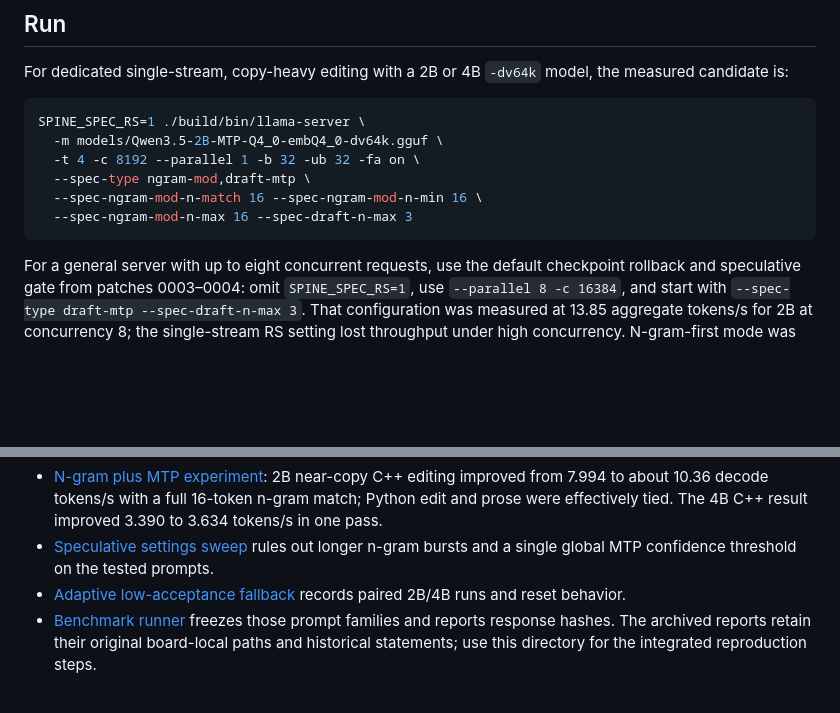
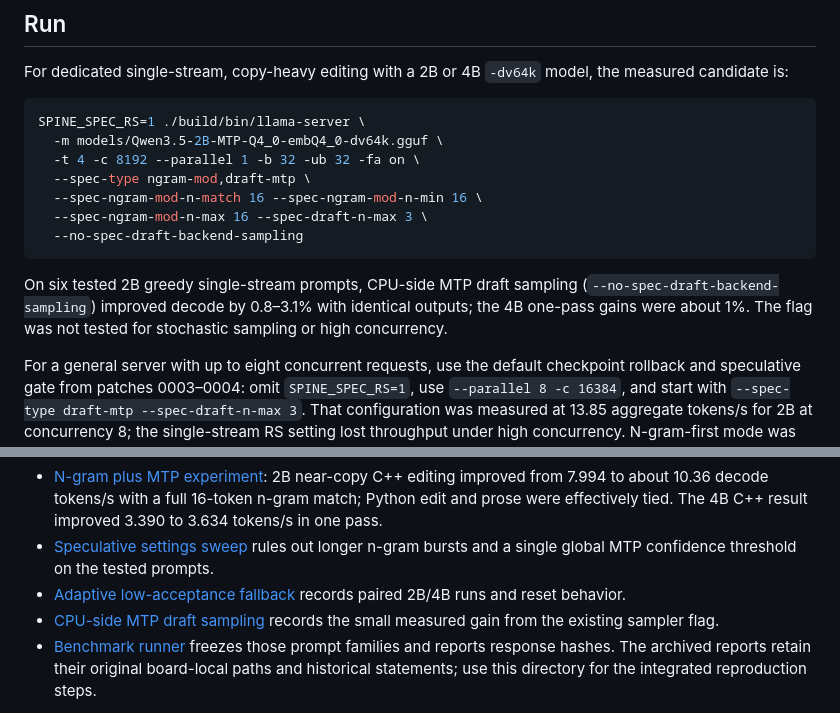
Before and after one commit to MoyaMryia/riscv-accl, a Markdown page: spacemit/README.md, 2 parts joined by grey strips. Drawn GitHub-style; blank space fills up the shorter version.

Commit message:
docs: recommend measured CPU draft sampling for single stream

````diff
--- a/spacemit/README.md
+++ b/spacemit/README.md
@@ -48,8 +48,11 @@ SPINE_SPEC_RS=1 ./build/bin/llama-server \
   -t 4 -c 8192 --parallel 1 -b 32 -ub 32 -fa on \
   --spec-type ngram-mod,draft-mtp \
   --spec-ngram-mod-n-match 16 --spec-ngram-mod-n-min 16 \
-  --spec-ngram-mod-n-max 16 --spec-draft-n-max 3
+  --spec-ngram-mod-n-max 16 --spec-draft-n-max 3 \
+  --no-spec-draft-backend-sampling
 ```
+
+On six tested 2B greedy single-stream prompts, CPU-side MTP draft sampling (`--no-spec-draft-backend-sampling`) improved decode by 0.8–3.1% with identical outputs; the 4B one-pass gains were about 1%. The flag was not tested for stochastic sampling or high concurrency.
 
 For a general server with up to eight concurrent requests, use the default checkpoint rollback and speculative gate from patches 0003–0004: omit `SPINE_SPEC_RS=1`, use `--parallel 8 -c 16384`, and start with `--spec-type draft-mtp --spec-draft-n-max 3`. That configuration was measured at 13.85 aggregate tokens/s for 2B at concurrency 8; the single-stream RS setting lost throughput under high concurrency. N-gram-first mode was only measured with one active stream.
 
@@ -62,6 +65,7 @@ After applying optional patch 0006, set `SPINE_SPEC_LOWACC=1` on a dedicated sin
 - [N-gram plus MTP experiment](reports/2026-09-24-ngram.md): 2B near-copy C++ editing improved from 7.994 to about 10.36 decode tokens/s with a full 16-token n-gram match; Python edit and prose were effectively tied. The 4B C++ result improved 3.390 to 3.634 tokens/s in one pass.
 - [Speculative settings sweep](reports/2026-09-24-spec-sweep.md) rules out longer n-gram bursts and a single global MTP confidence threshold on the tested prompts.
 - [Adaptive low-acceptance fallback](reports/2026-09-24-lowacc.md) records paired 2B/4B runs and reset behavior.
+- [CPU-side MTP draft sampling](reports/2026-09-24-cpu-sampling.md) records the small measured gain from the existing sampler flag.
 - [Benchmark runner](bench/README.md) freezes those prompt families and reports response hashes. The archived reports retain their original board-local paths and historical statements; use this directory for the integrated reproduction steps.
 
 These are measured results on one X60 board and a small set of prompts. The copy-heavy n-gram setting and corpus-dependent 32k map are experimental choices, not universal defaults.
````
